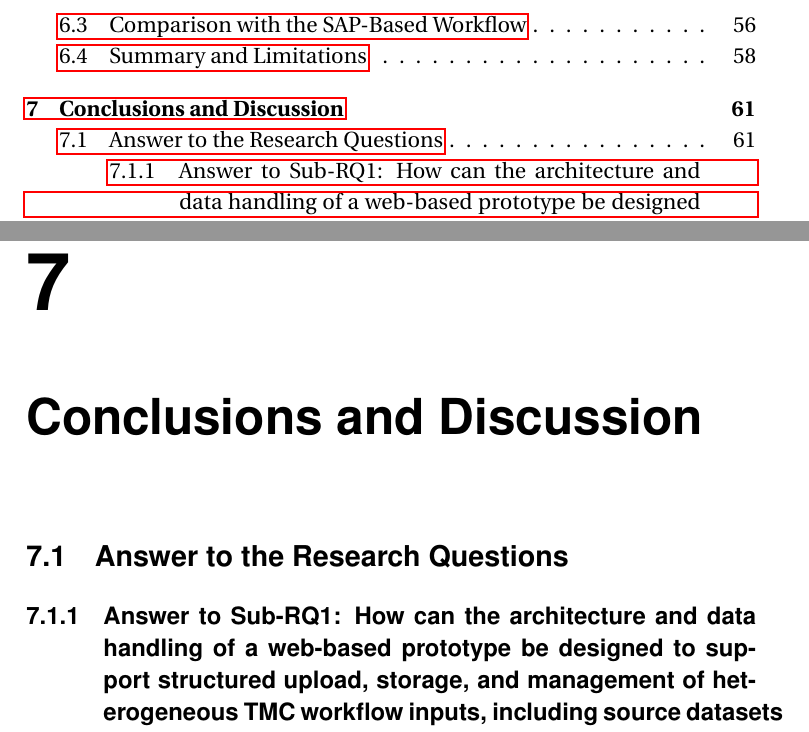
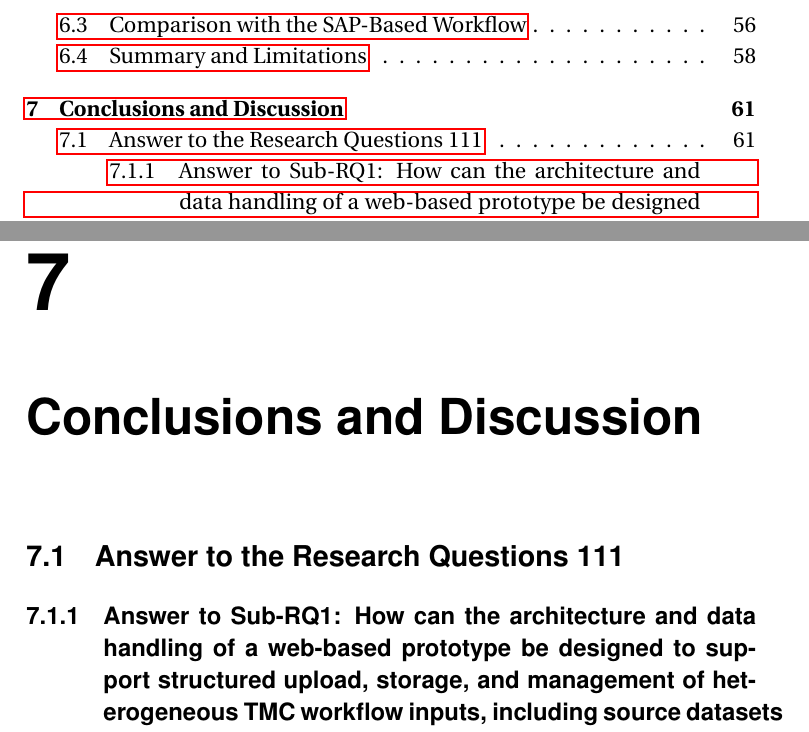
Before and after one commit to YanxiangDu2023/latex_upload_pack, a LaTeX thesis (Thesis.tex, which reads Chapters/Discussion.tex): two parts of pages 15 and 77 of 90, joined at a grey line, cut so that both start at the same text. Compiled offline with pdfLaTeX.

Commit message:
Test Overleaf sync

```diff
--- a/Chapters/Discussion.tex
+++ b/Chapters/Discussion.tex
@@ -7,7 +7,7 @@
 % \section{Reflection on the Artefact Development}
 
 
-\section{Answer to the Research Questions}
+\section{Answer to the Research Questions 111}
 
 
 
```
Also changed, not shown: 23 other files.
